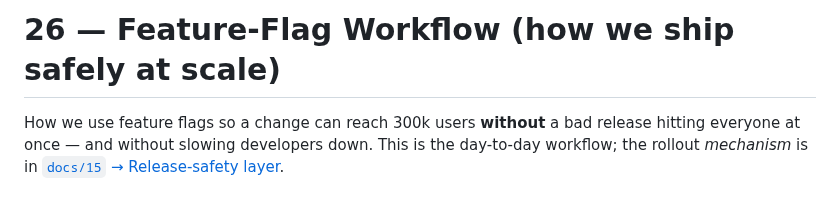
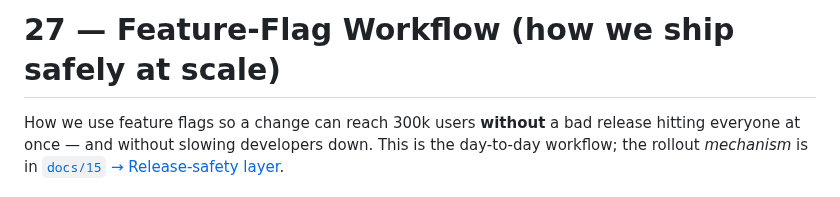
Before and after one commit to Compuute/kyrk-projekt, a Markdown page: docs/27-feature-flag-workflow.md, the part around the change. GitHub-like rendering.

Commit message:
Rätta rubriknummer i docs/27 (26 → 27)
Filen heter 27-feature-flag-workflow.md men rubriken sade 26.

```diff
--- a/docs/27-feature-flag-workflow.md
+++ b/docs/27-feature-flag-workflow.md
@@ -1,4 +1,4 @@
-# 26 — Feature-Flag Workflow (how we ship safely at scale)
+# 27 — Feature-Flag Workflow (how we ship safely at scale)
 
 How we use feature flags so a change can reach 300k users **without** a bad
 release hitting everyone at once — and without slowing developers down. This is
```
